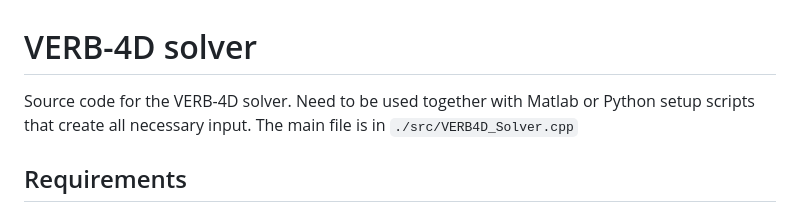
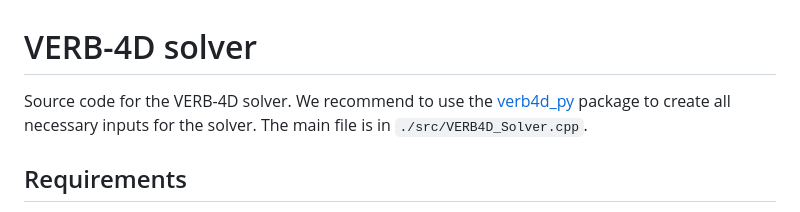
Before and after one commit to PRBEM/VERB-4D, a Markdown page: README.md, the part around the change. Rendered like a GitHub page.

Commit message:
Added verb4d_py link to README.md

```diff
--- a/README.md
+++ b/README.md
@@ -6,8 +6,7 @@ SPDX-License-Identifier: BSD-3-Clause
 -->
 
 # VERB-4D solver
-Source code for the VERB-4D solver. Need to be used together with Matlab or Python setup scripts that
-create all necessary input. The main file is in `./src/VERB4D_Solver.cpp`
+Source code for the VERB-4D solver. We recommend to use the [verb4d_py](https://git.gfz-potsdam.de/spsw/verb/verb4d/verb4dpy) package to create all necessary inputs for the solver. The main file is in `./src/VERB4D_Solver.cpp`.
 
 ## Requirements
 Download cmake 3.14 or above. Note that any new source files should be added to
```
